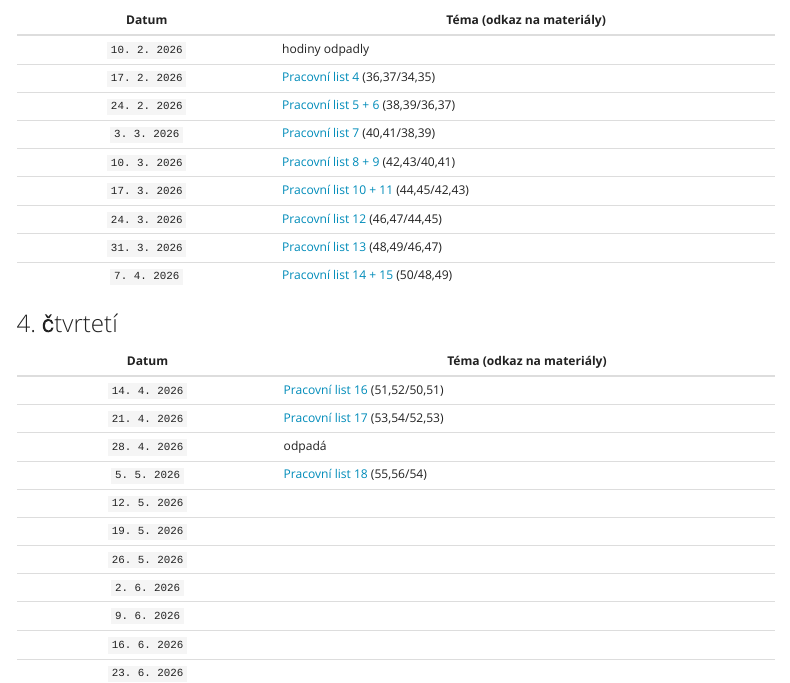
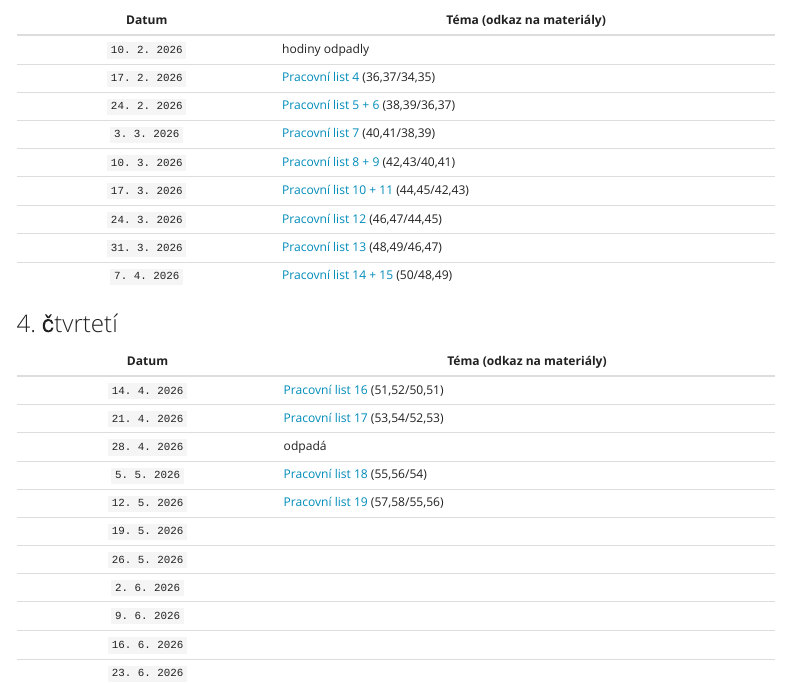
Before and after one commit to martinekpavel/vyuka, a Quarto document (202526-1d.qmd): the page in a window 1100 px wide, from 850 px down. Rendered offline with R 4.5, knitr and Pandoc in place of Quarto, with nearby package versions; menus at the side of the page are left out.

Commit message:
pl19
Co-authored-by: Copilot <copilot@github.com>

```diff
--- a/202526-1d.qmd
+++ b/202526-1d.qmd
@@ -54,7 +54,7 @@ title: "1.D šk. rok 2025/2026"
 `21. 4. 2026` | [Pracovní list 17](web_python/pl17.qmd) (53,54/52,53)
 `28. 4. 2026` | odpadá
  `5. 5. 2026` | [Pracovní list 18](web_python/pl18.qmd) (55,56/54)
-`12. 5. 2026` |
+`12. 5. 2026` | [Pracovní list 19](web_python/pl19.qmd) (57,58/55,56)
 `19. 5. 2026` |
 `26. 5. 2026` |
  `2. 6. 2026` |
--- a/_quarto.yml
+++ b/_quarto.yml
@@ -92,6 +92,8 @@ website:
         - web_python/pl16.qmd
         - web_python/pl17.qmd
         - web_python/pl18.qmd
+        - web_python/pl19.qmd
+        - web_python/pl20.qmd
 
     - title: "Django"
       style: "docked"
```
